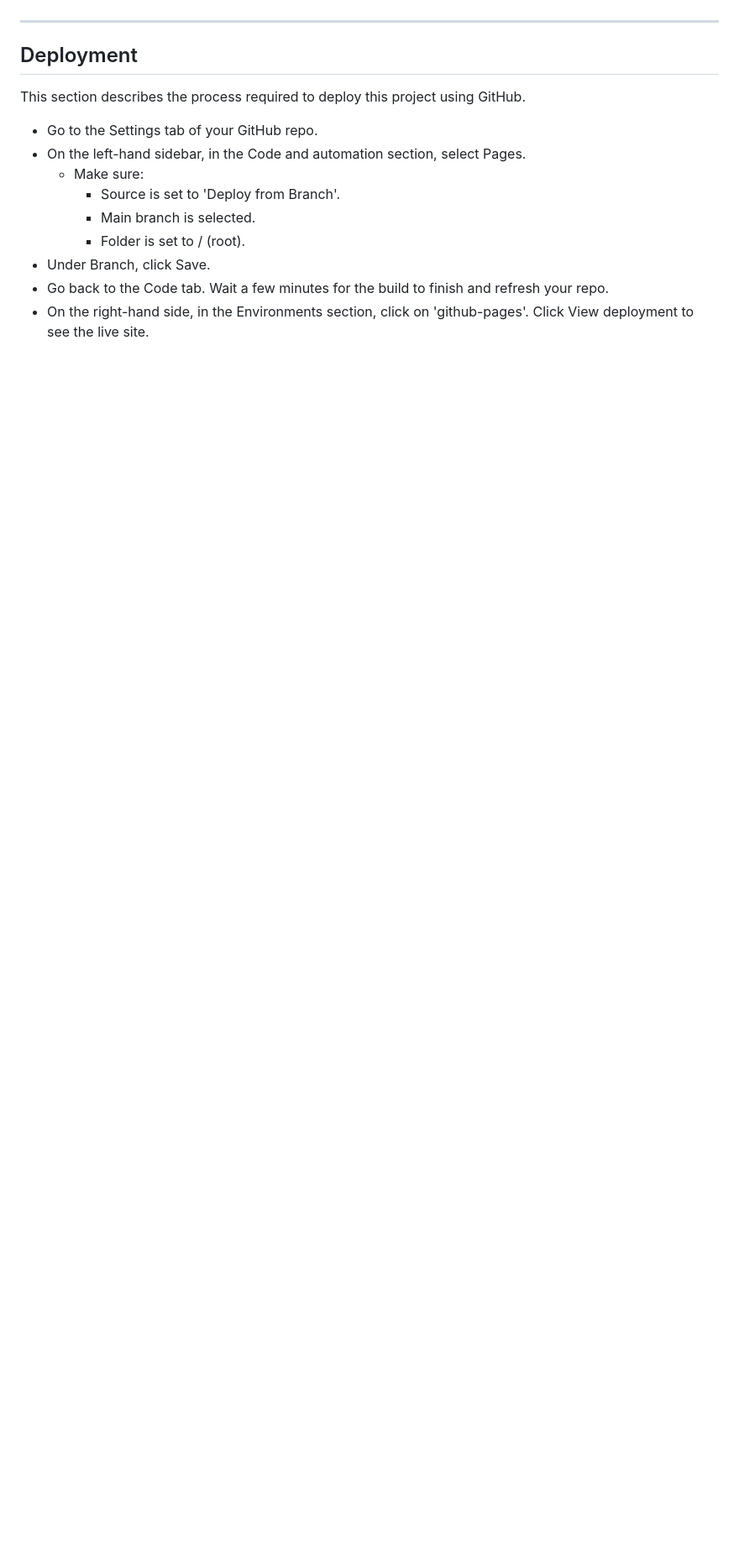
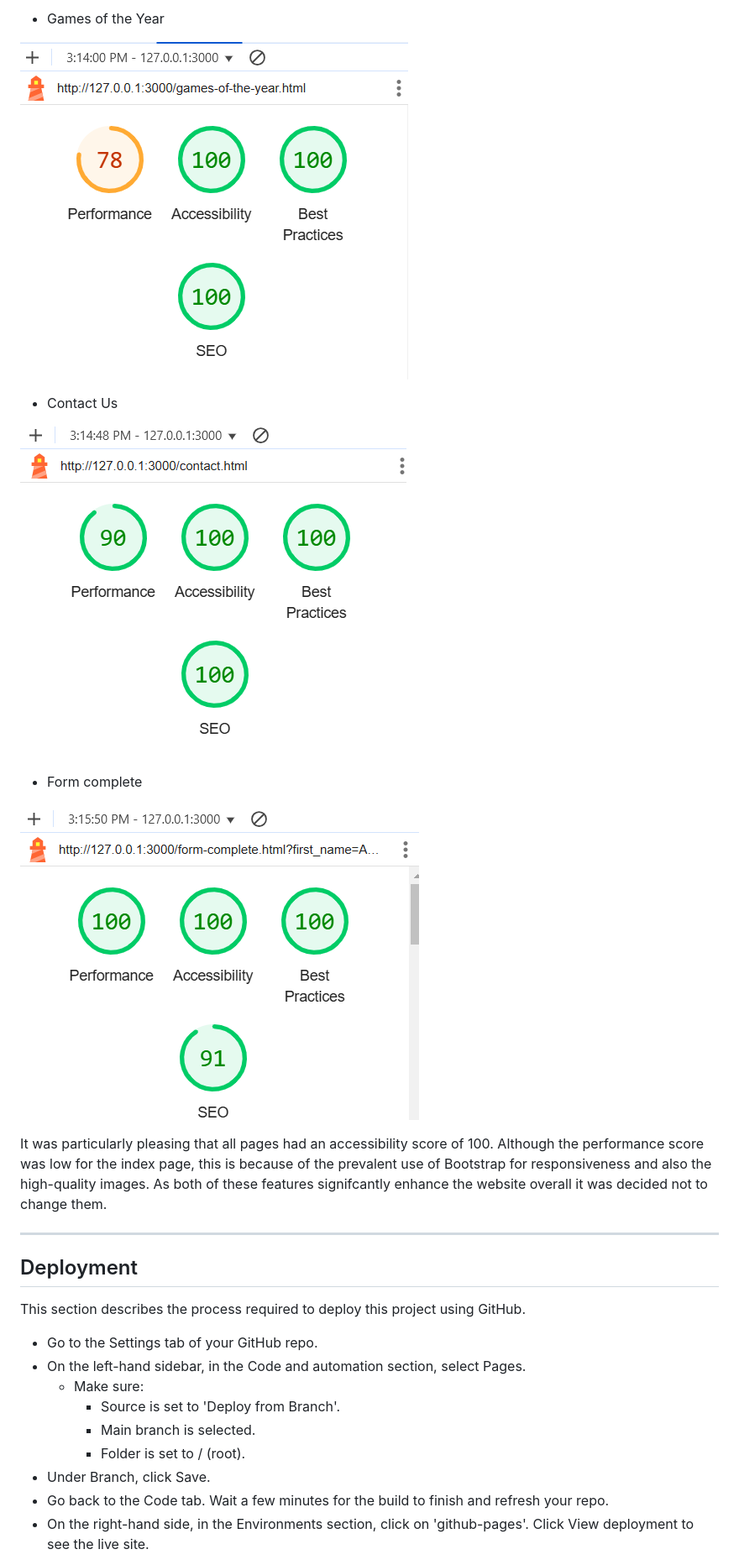
Before and after one commit to andrewpmilne/project-one-stag-games-club, a Markdown page: README.md, the part around the change printed below. Shown: that part at 84% size. Rendered like a GitHub page; pictures changed too: documents/lighthouse-form-complete.png (added), documents/lighthouse-form.png (added), documents/lighthouse-goty.png (added); blank space fills up the shorter version.

```diff
--- a/README.md
+++ b/README.md
@@ -150,3 +177,18 @@ The site could benefit from the following features in the future:
+- Games of the Year
+
+![Screenshot of the Game of the Year page Lighthouse scores](documents/lighthouse-goty.png)
+
+- Contact Us
+
+![Screenshot of the Contact Us page Lighthouse scores](documents/lighthouse-form.png)
+
+- Form complete
+
+![Screenshot of the Form Complete page Lighthouse scores](documents/lighthouse-form-complete.png)
+
+It was particularly pleasing that all pages had an accessibility score of 100. Although the performance score was low for the index page, this is because of the prevalent use of Bootstrap for responsiveness and also the high-quality images. As both of these features signifcantly enhance the website overall it was decided not to change them.
+
+
 ---
 ## Deployment ##
 This section describes the process required to deploy this project using GitHub.
```
Also changed, not shown: other parts of README.md (+33 -6 lines), documents/css-validation.png (added), documents/lighthouse-gallery.png (added), documents/lighthouse-index.png (added), 1 other file.
